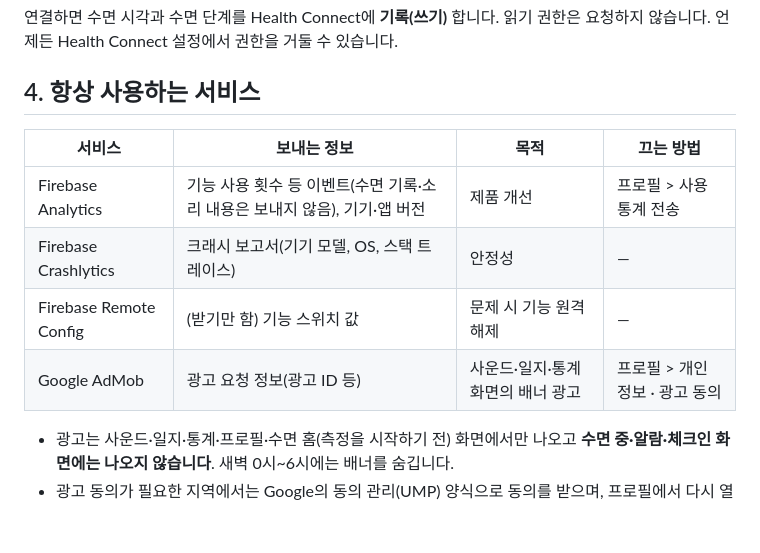
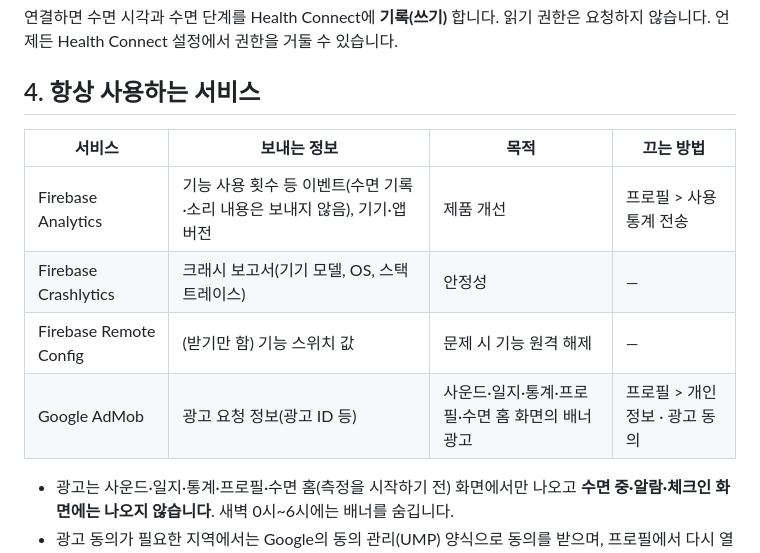
Before and after one commit to tcc15k2/Yeolee-Policy, a Markdown page: goodsleep/privacy.md, the part around the change. GitHub-like rendering; blank space fills up the shorter version.

Commit message:
GoodSleep 개인정보처리방침: §4 표 렌더링 수정, 광고 노출 화면 문구 정정
- 헤딩과 표 사이에 빈 줄을 넣어 §4 표가 표로 보이게 함
- AdMob 행의 광고 노출 화면을 사운드·일지·통계·프로필·수면 홈으로 본문과 일치

```diff
--- a/goodsleep/privacy.md
+++ b/goodsleep/privacy.md
@@ -31,12 +31,13 @@ GoodSleep은 수면을 측정하고, 수면 연구에서 밝혀진 음향 특성
 연결하면 수면 시각과 수면 단계를 Health Connect에 **기록(쓰기)** 합니다. 읽기 권한은 요청하지 않습니다. 언제든 Health Connect 설정에서 권한을 거둘 수 있습니다.
 
 ## 4. 항상 사용하는 서비스
+
 | 서비스 | 보내는 정보 | 목적 | 끄는 방법 |
 |---|---|---|---|
 | Firebase Analytics | 기능 사용 횟수 등 이벤트(수면 기록·소리 내용은 보내지 않음), 기기·앱 버전 | 제품 개선 | 프로필 > 사용 통계 전송 |
 | Firebase Crashlytics | 크래시 보고서(기기 모델, OS, 스택 트레이스) | 안정성 | — |
 | Firebase Remote Config | (받기만 함) 기능 스위치 값 | 문제 시 기능 원격 해제 | — |
-| Google AdMob | 광고 요청 정보(광고 ID 등) | 사운드·일지·통계 화면의 배너 광고 | 프로필 > 개인정보 · 광고 동의 |
+| Google AdMob | 광고 요청 정보(광고 ID 등) | 사운드·일지·통계·프로필·수면 홈 화면의 배너 광고 | 프로필 > 개인정보 · 광고 동의 |
 
 - 광고는 사운드·일지·통계·프로필·수면 홈(측정을 시작하기 전) 화면에서만 나오고 **수면 중·알람·체크인 화면에는 나오지 않습니다**. 새벽 0시~6시에는 배너를 숨깁니다.
 - 광고 동의가 필요한 지역에서는 Google의 동의 관리(UMP) 양식으로 동의를 받으며, 프로필에서 다시 열 수 있습니다.
```
